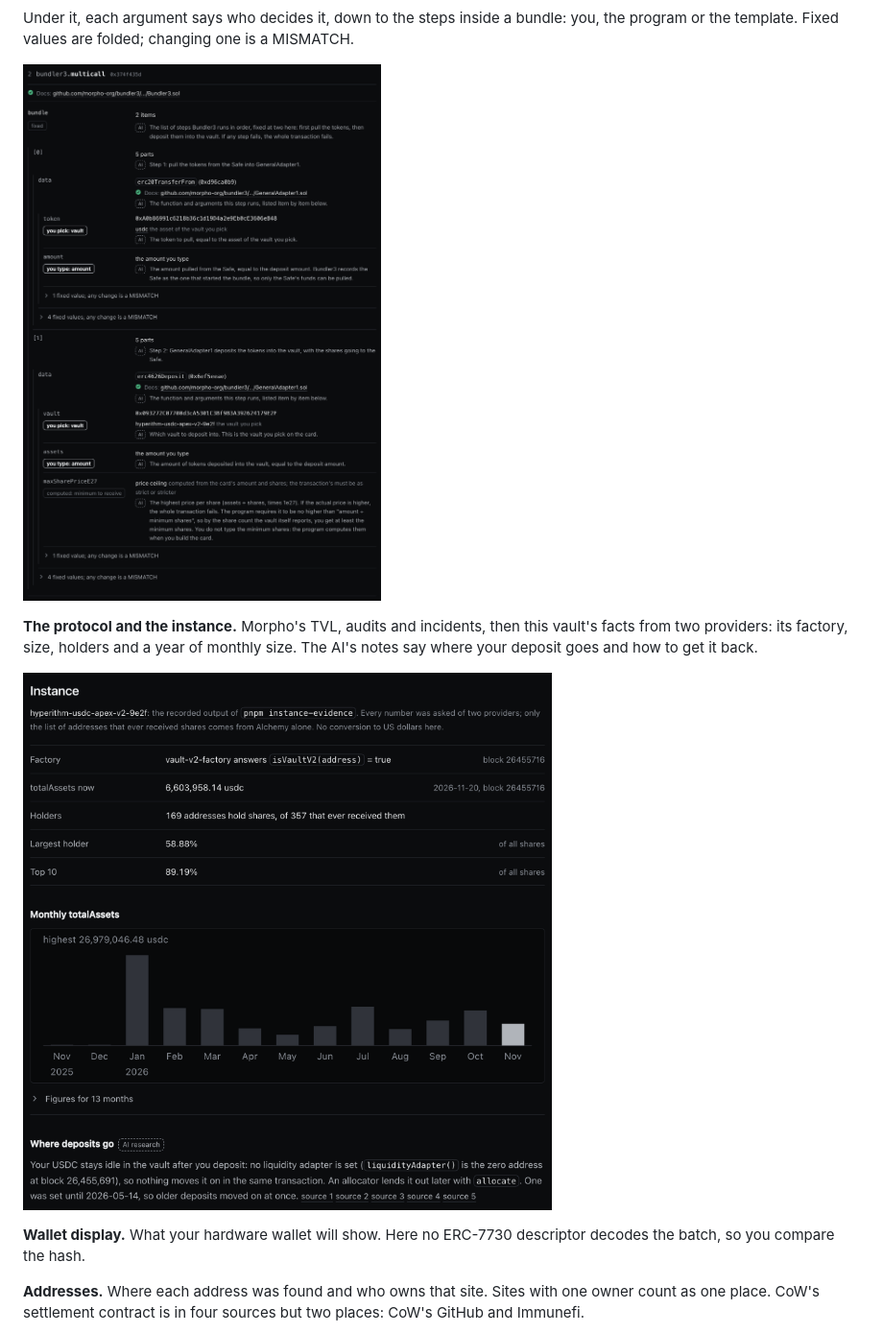
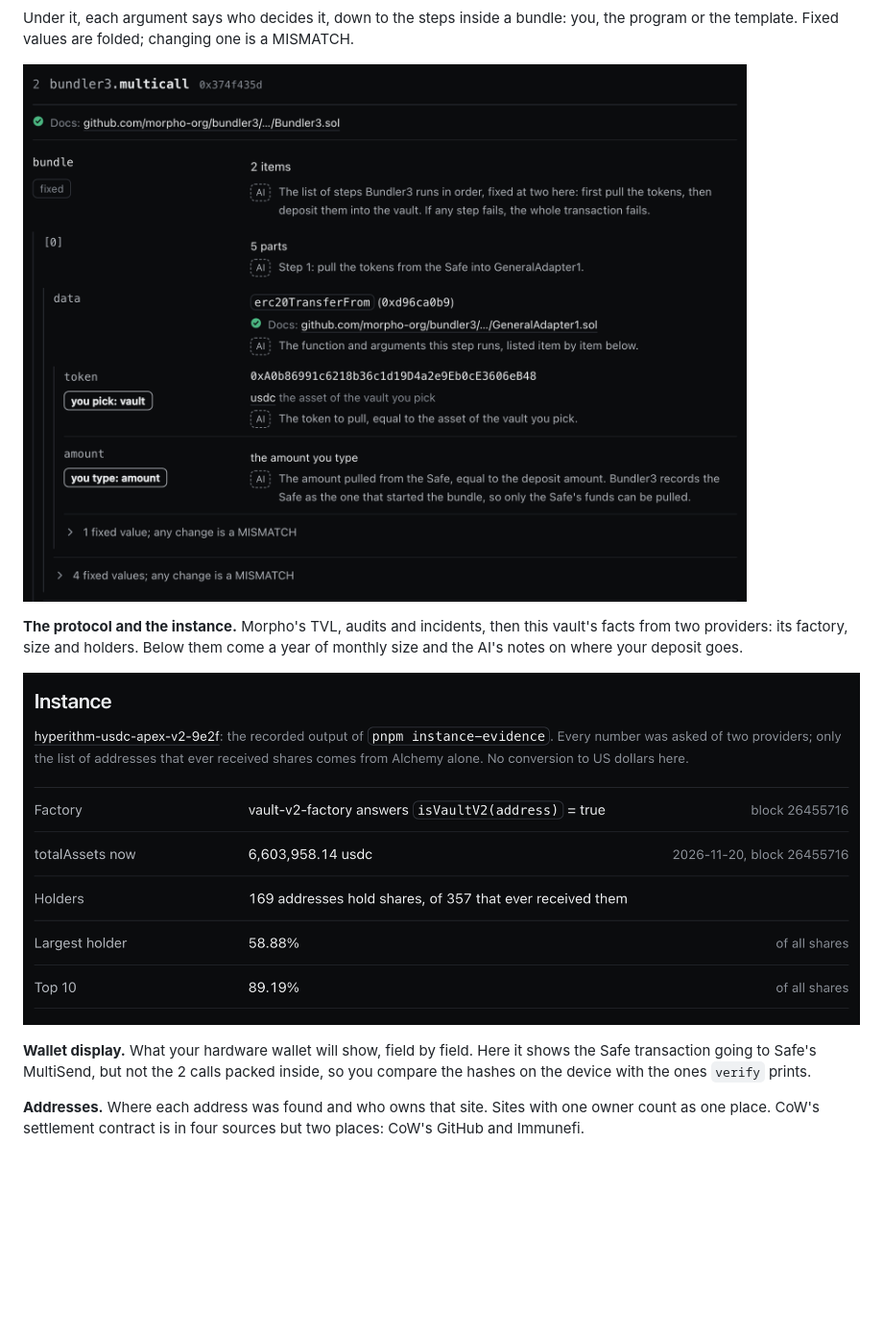
Before and after one commit to ipromise2324/kiss-sign, a Markdown page: README.md, the part around one of its changes. Shown at 96% size. Rendered like a GitHub page; pictures changed too: docs/readme/report-fields.png, docs/readme/report-instance.png; blank space fills up the shorter version.

Commit message:
Crop the multicall and instance shots and correct the wallet display paragraph
Co-Authored-By: Claude Opus 5.5 <noreply@anthropic.com>
Claude-Session: https://claude.ai/code/session_019EpkRjVjhaQJT3pWCfk2Th

```diff
--- a/README.md
+++ b/README.md
@@ -123,7 +123,7 @@ The report shows what the transaction will do and where each fact came from. Tex
 
 Under it, each argument says who decides it, down to the steps inside a bundle: you, the program or the template. Fixed values are folded; changing one is a MISMATCH.
 
-![The fields of bundler3.multicall: a bundle of two steps, erc20TransferFrom and erc4626Deposit; the vault you pick, the amount you type, the price ceiling the program computes, and the fixed values folded](docs/readme/report-fields.png)
+![The first step inside bundler3.multicall, erc20TransferFrom: the token follows the vault you pick, the amount is what you type, and the fixed values are folded](docs/readme/report-fields.png)
 
-**The protocol and the instance.** Morpho's TVL, audits and incidents, then this vault's facts from two providers: its factory, size, holders and a year of monthly size. The AI's notes say where your deposit goes and how to get it back.
+**The protocol and the instance.** Morpho's TVL, audits and incidents, then this vault's facts from two providers: its factory, size and holders. Below them come a year of monthly size and the AI's notes on where your deposit goes.
 
@@ -131,5 +131,5 @@ Under it, each argument says who decides it, down to the steps inside a bundle:
 
-**Wallet display.** What your hardware wallet will show. Here no ERC-7730 descriptor decodes the batch, so you compare the hash.
+**Wallet display.** What your hardware wallet will show, field by field. Here it shows the Safe transaction going to Safe's MultiSend, but not the 2 calls packed inside, so you compare the hashes on the device with the ones `verify` prints.
 
 **Addresses.** Where each address was found and who owns that site. Sites with one owner count as one place. CoW's settlement contract is in four sources but two places: CoW's GitHub and Immunefi.
 
```
Also changed, not shown: other parts of README.md (+1 -1 lines).
